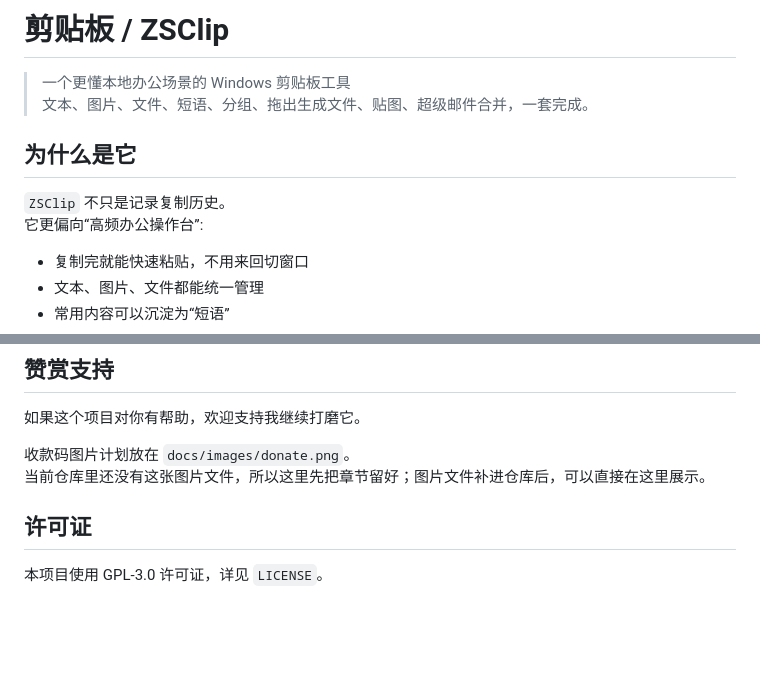
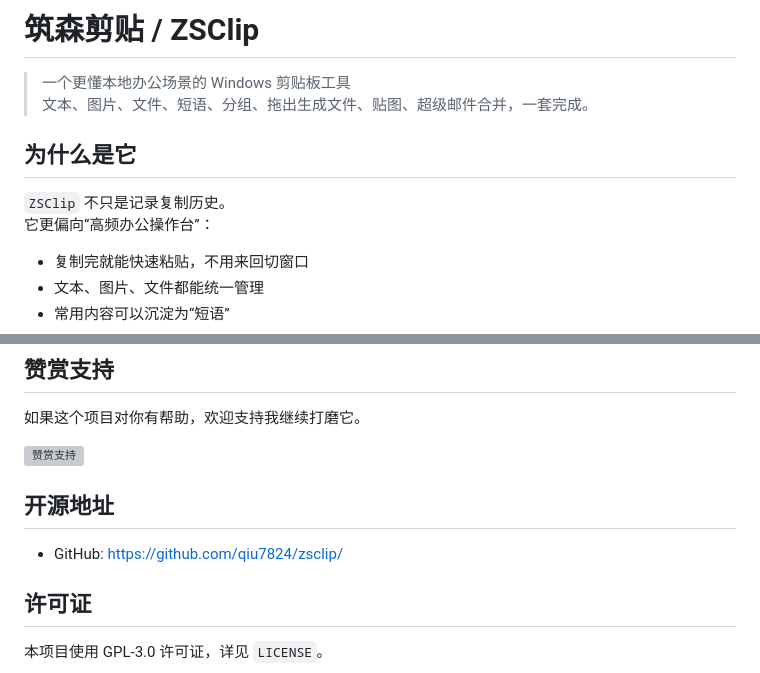
Before and after one commit to qiu7824/zsclip, a Markdown page: README.md, 2 parts joined by grey strips. Rendered like a GitHub page; blank space fills up the shorter version; grey boxes are pictures that could not be loaded.

Commit message:
重写软件 README文件说明 更新

```diff
--- a/README.md
+++ b/README.md
@@ -1,4 +1,4 @@
-# 剪贴板 / ZSClip
+# 筑森剪贴 / ZSClip
 
 > 一个更懂本地办公场景的 Windows 剪贴板工具
 > 文本、图片、文件、短语、分组、拖出生成文件、贴图、超级邮件合并，一套完成。
@@ -6,7 +6,7 @@
 ## 为什么是它
 
 `ZSClip` 不只是记录复制历史。
-它更偏向“高频办公操作台”:
+它更偏向“高频办公操作台”：
 
 - 复制完就能快速粘贴，不用来回切窗口
 - 文本、图片、文件都能统一管理
@@ -161,8 +161,11 @@ cargo build --release
 
 如果这个项目对你有帮助，欢迎支持我继续打磨它。
 
-收款码图片计划放在 `docs/images/donate.png`。
-当前仓库里还没有这张图片文件，所以这里先把章节留好；图片文件补进仓库后，可以直接在这里展示。
+![赞赏支持](docs/images/donate.png)
+
+## 开源地址
+
+- GitHub: <https://github.com/qiu7824/zsclip/>
 
 ## 许可证
 
```
